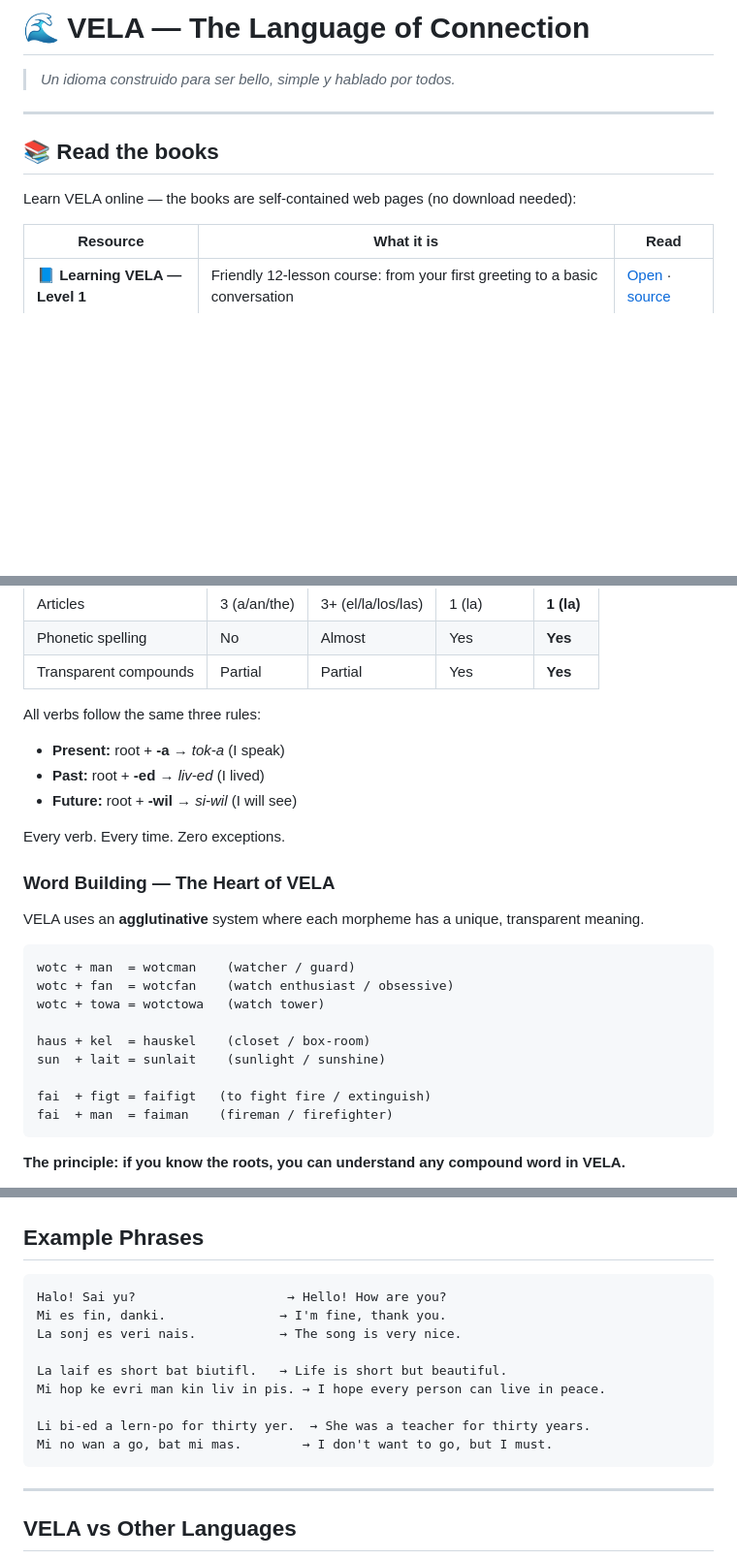
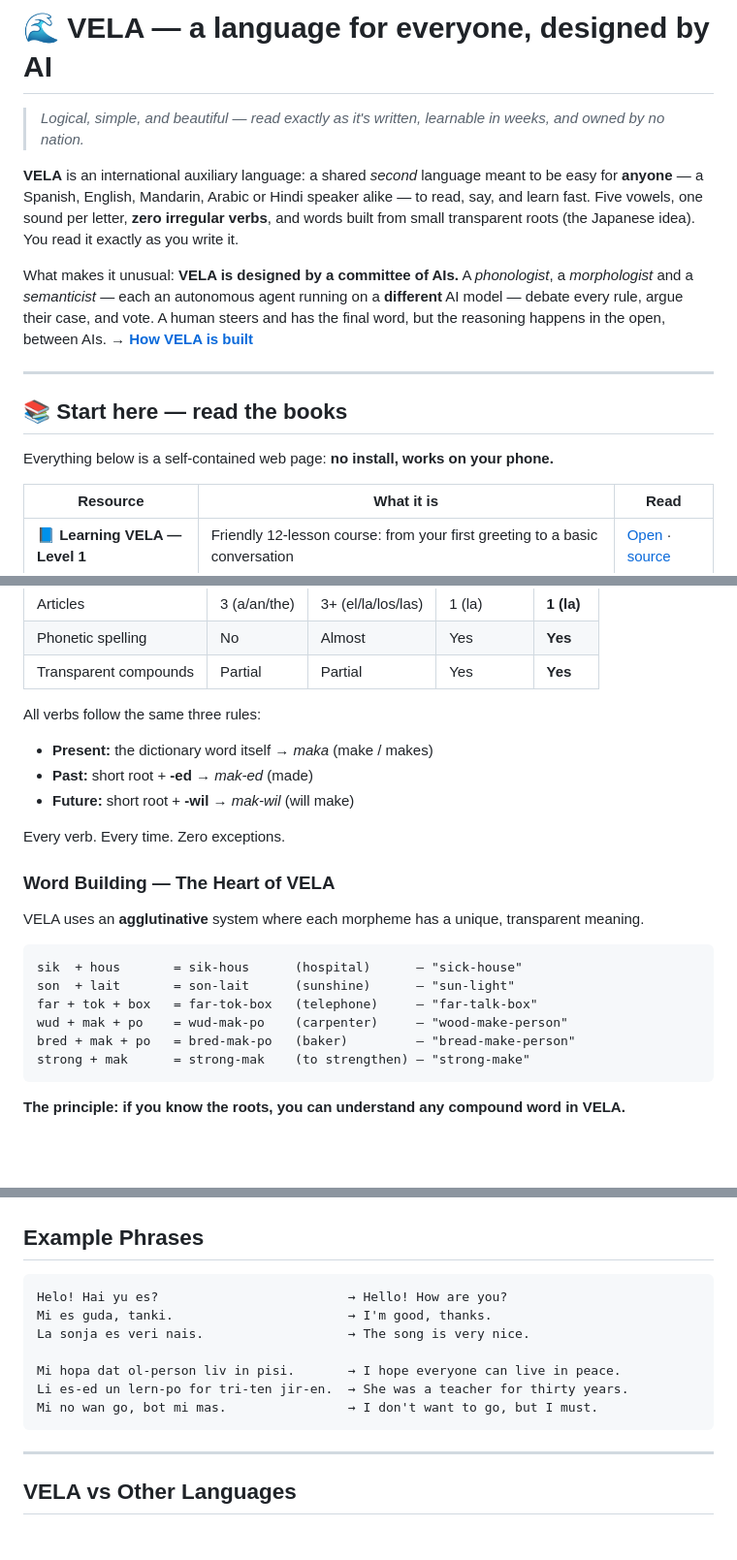
Before and after one commit to cocodrino/vela-lang, a Markdown page: README.md, 3 parts joined by grey strips. Shown at 97% size. GitHub-like rendering; blank space fills up the shorter version.

Commit message:
docs(readme): friendlier intro leading with resources + the AI-committee story; fix stale VELA examples to current canon

````diff
--- a/README.md
+++ b/README.md
@@ -1,12 +1,16 @@
-# 🌊 VELA — The Language of Connection
+# 🌊 VELA — a language for everyone, designed by AI
 
-> *Un idioma construido para ser bello, simple y hablado por todos.*
+> *Logical, simple, and beautiful — read exactly as it's written, learnable in weeks, and owned by no nation.*
+
+**VELA** is an international auxiliary language: a shared *second* language meant to be easy for **anyone** — a Spanish, English, Mandarin, Arabic or Hindi speaker alike — to read, say, and learn fast. Five vowels, one sound per letter, **zero irregular verbs**, and words built from small transparent roots (the Japanese idea). You read it exactly as you write it.
+
+What makes it unusual: **VELA is designed by a committee of AIs.** A *phonologist*, a *morphologist* and a *semanticist* — each an autonomous agent running on a **different** AI model — debate every rule, argue their case, and vote. A human steers and has the final word, but the reasoning happens in the open, between AIs. → **[How VELA is built](#how-vela-is-built--a-committee-of-ais)**
 
 ---
 
-## 📚 Read the books
+## 📚 Start here — read the books
 
-Learn VELA online — the books are self-contained web pages (no download needed):
+Everything below is a self-contained web page: **no install, works on your phone.**
 
 | Resource | What it is | Read |
 |----------|-----------|------|
@@ -199,9 +203,9 @@ No schwa. No reduced vowels. Every vowel is clear and distinct.
 | Transparent compounds | Partial | Partial | Yes | **Yes** |
 
 All verbs follow the same three rules:
-- **Present:** root + **-a** → *tok-a* (I speak)
-- **Past:** root + **-ed** → *liv-ed* (I lived)
-- **Future:** root + **-wil** → *si-wil* (I will see)
+- **Present:** the dictionary word itself → *maka* (make / makes)
+- **Past:** short root + **-ed** → *mak-ed* (made)
+- **Future:** short root + **-wil** → *mak-wil* (will make)
 
 Every verb. Every time. Zero exceptions.
 
@@ -210,15 +214,12 @@ Every verb. Every time. Zero exceptions.
 VELA uses an **agglutinative** system where each morpheme has a unique, transparent meaning.
 
 ```
-wotc + man  = wotcman    (watcher / guard)
-wotc + fan  = wotcfan    (watch enthusiast / obsessive)
-wotc + towa = wotctowa   (watch tower)
-
-haus + kel  = hauskel    (closet / box-room)
-sun  + lait = sunlait    (sunlight / sunshine)
-
-fai  + figt = faifigt   (to fight fire / extinguish)
-fai  + man  = faiman    (fireman / firefighter)
+sik  + hous       = sik-hous      (hospital)      — "sick-house"
+son  + lait       = son-lait      (sunshine)      — "sun-light"
+far + tok + box   = far-tok-box   (telephone)     — "far-talk-box"
+wud + mak + po    = wud-mak-po    (carpenter)     — "wood-make-person"
+bred + mak + po   = bred-mak-po   (baker)         — "bread-make-person"
+strong + mak      = strong-mak    (to strengthen) — "strong-make"
 ```
 
 **The principle: if you know the roots, you can understand any compound word in VELA.**
@@ -237,15 +238,13 @@ Phonetic research (phonaesthetics) guides every sound choice:
 ## Example Phrases
 
 ```
-Halo! Sai yu?                    → Hello! How are you?
-Mi es fin, danki.               → I'm fine, thank you.
-La sonj es veri nais.           → The song is very nice.
+Helo! Hai yu es?                         → Hello! How are you?
+Mi es guda, tanki.                       → I'm good, thanks.
+La sonja es veri nais.                   → The song is very nice.
 
-La laif es short bat biutifl.   → Life is short but beautiful.
-Mi hop ke evri man kin liv in pis. → I hope every person can live in peace.
-
-Li bi-ed a lern-po for thirty yer.  → She was a teacher for thirty years.
-Mi no wan a go, bat mi mas.        → I don't want to go, but I must.
+Mi hopa dat ol-person liv in pisi.       → I hope everyone can live in peace.
+Li es-ed un lern-po for tri-ten jir-en.  → She was a teacher for thirty years.
+Mi no wan go, bot mi mas.                → I don't want to go, but I must.
 ```
 
 ---
````
Also changed, not shown: other parts of README.md (+10 -8 lines).
